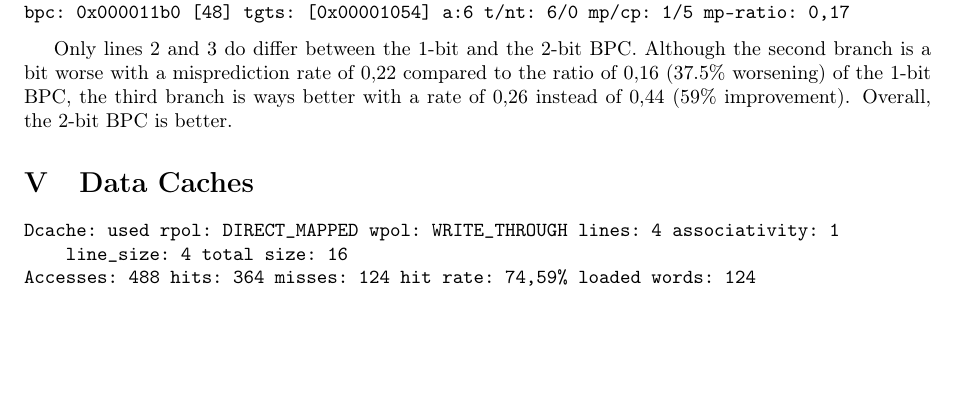
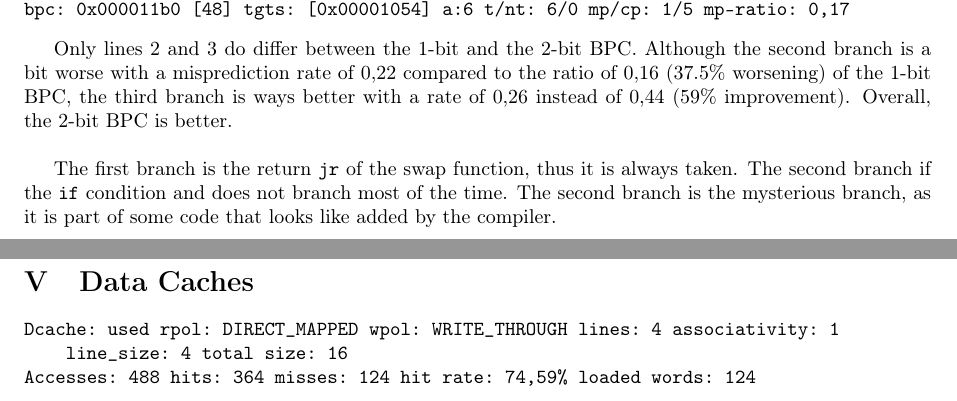
Before and after one commit to friendshipismagic/friendly-computing-machine, a LaTeX document (proj2/rapport/rapport.tex): part of page 3 of 5 before the commit and two parts of pages 3 and 4 of 5 after it, the two joined at a grey line, cut so that both start at the same text, the shorter picture padded with empty space. Compiled offline with pdfLaTeX.

Commit message:
THIS IS THE END !

```diff
--- a/proj2/rapport/rapport.tex
+++ b/proj2/rapport/rapport.tex
@@ -165,8 +165,11 @@ Only lines 2 and 3 do differ between the 1-bit and the 2-bit BPC. Although the s
 with a misprediction rate of 0,22 compared to the ratio of 0,16 (37.5\% worsening) of the 1-bit BPC, the third
 branch is ways better with a rate of 0,26 instead of 0,44 (59\% improvement). Overall, the 2-bit BPC is
 better.
+\mbox{}\\
 
-% TODO
+The first branch is the return \texttt{jr} of the swap function, thus it is always taken. The second branch
+if the \texttt{if} condition and does not branch most of the time. The second branch is the mysterious branch,
+as it is part of some code that looks like added by the compiler.
 
 \section{Data Caches}
 
```
